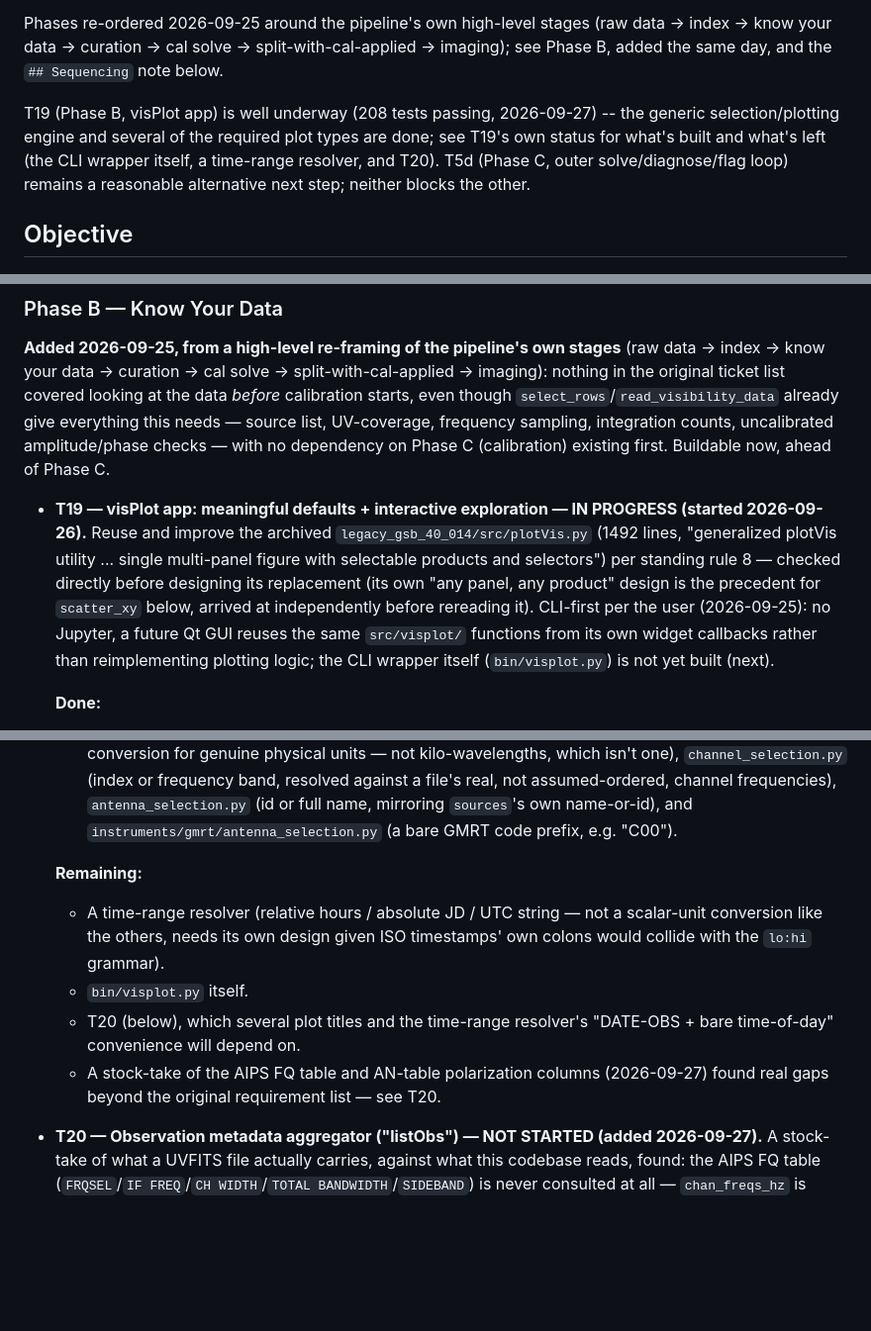
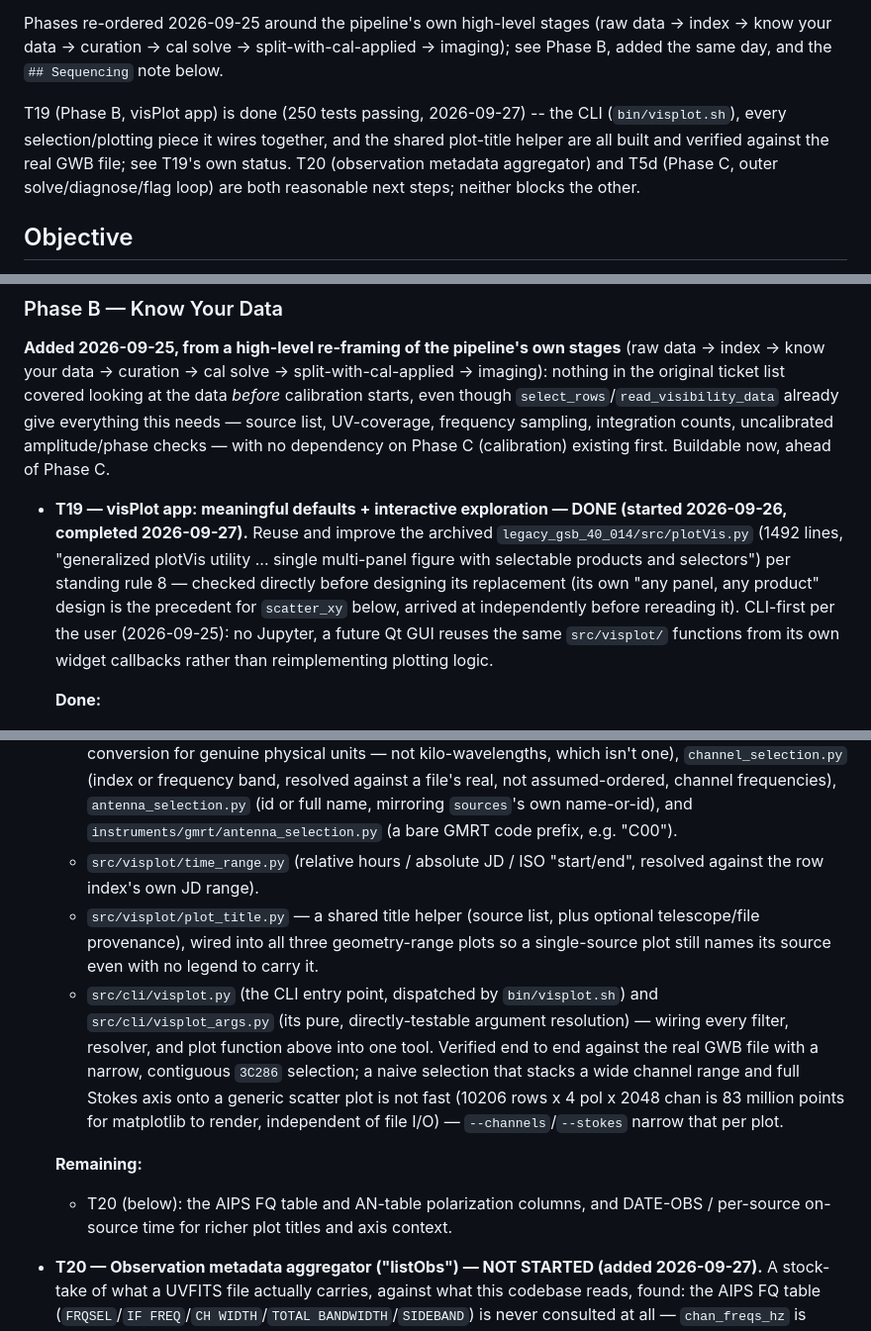
Before and after one commit to wasimraja81/gmrt_analysis, a Markdown page: docs/dev/GWB_PIPELINE_REFACTOR_PLAN.md, 3 parts joined by grey strips. Shown at 99% size. Drawn GitHub-style; blank space fills up the shorter version.

Commit message:
Update the plan doc: T19 (visPlot) done
Mark T19 complete now that bin/visplot.sh, its CLI, the time-range
resolver, and the plot-title fix are all built, tested, and verified
against the real GWB file. Remaining scope moves to T20.

```diff
--- a/docs/dev/GWB_PIPELINE_REFACTOR_PLAN.md
+++ b/docs/dev/GWB_PIPELINE_REFACTOR_PLAN.md
@@ -11,11 +11,11 @@ Phases re-ordered 2026-09-25 around the pipeline's own high-level stages (raw da
 index → know your data → curation → cal solve → split-with-cal-applied → imaging); see
 Phase B, added the same day, and the `## Sequencing` note below.
 
-T19 (Phase B, visPlot app) is well underway (208 tests passing, 2026-09-27) -- the
-generic selection/plotting engine and several of the required plot types are done; see
-T19's own status for what's built and what's left (the CLI wrapper itself, a time-range
-resolver, and T20). T5d (Phase C, outer solve/diagnose/flag loop) remains a reasonable
-alternative next step; neither blocks the other.
+T19 (Phase B, visPlot app) is done (250 tests passing, 2026-09-27) -- the CLI
+(`bin/visplot.sh`), every selection/plotting piece it wires together, and the shared
+plot-title helper are all built and verified against the real GWB file; see T19's own
+status. T20 (observation metadata aggregator) and T5d (Phase C, outer solve/diagnose/flag
+loop) are both reasonable next steps; neither blocks the other.
 
 ## Objective
 
@@ -204,15 +204,15 @@ needs — source list, UV-coverage, frequency sampling, integration counts, unca
 amplitude/phase checks — with no dependency on Phase C (calibration) existing first.
 Buildable now, ahead of Phase C.
 
-- **T19 — visPlot app: meaningful defaults + interactive exploration — IN PROGRESS
-  (started 2026-09-26).** Reuse and improve the archived `legacy_gsb_40_014/src/plotVis.py`
-  (1492 lines, "generalized plotVis utility ... single multi-panel figure with selectable
-  products and selectors") per standing rule 8 — checked directly before designing its
-  replacement (its own "any panel, any product" design is the precedent for `scatter_xy`
-  below, arrived at independently before rereading it). CLI-first per the user
-  (2026-09-25): no Jupyter, a future Qt GUI reuses the same `src/visplot/` functions from
-  its own widget callbacks rather than reimplementing plotting logic; the CLI wrapper
-  itself (`bin/visplot.py`) is not yet built (next).
+- **T19 — visPlot app: meaningful defaults + interactive exploration — DONE
+  (started 2026-09-26, completed 2026-09-27).** Reuse and improve the archived
+  `legacy_gsb_40_014/src/plotVis.py` (1492 lines, "generalized plotVis utility ... single
+  multi-panel figure with selectable products and selectors") per standing rule 8 —
+  checked directly before designing its replacement (its own "any panel, any product"
+  design is the precedent for `scatter_xy` below, arrived at independently before
+  rereading it). CLI-first per the user (2026-09-25): no Jupyter, a future Qt GUI reuses
+  the same `src/visplot/` functions from its own widget callbacks rather than
+  reimplementing plotting logic.
 
   **Done:**
   - Foundation: `data_io/source_table.py` (AIPS SU table, including a corrected
@@ -245,16 +245,22 @@ Buildable now, ahead of Phase C.
     file's real, not assumed-ordered, channel frequencies), `antenna_selection.py` (id or
     full name, mirroring `sources`'s own name-or-id), and
     `instruments/gmrt/antenna_selection.py` (a bare GMRT code prefix, e.g. "C00").
+  - `src/visplot/time_range.py` (relative hours / absolute JD / ISO "start/end", resolved
+    against the row index's own JD range).
+  - `src/visplot/plot_title.py` — a shared title helper (source list, plus optional
+    telescope/file provenance), wired into all three geometry-range plots so a
+    single-source plot still names its source even with no legend to carry it.
+  - `src/cli/visplot.py` (the CLI entry point, dispatched by `bin/visplot.sh`) and
+    `src/cli/visplot_args.py` (its pure, directly-testable argument resolution) — wiring
+    every filter, resolver, and plot function above into one tool. Verified end to end
+    against the real GWB file with a narrow, contiguous `3C286` selection; a naive
+    selection that stacks a wide channel range and full Stokes axis onto a generic scatter
+    plot is not fast (10206 rows x 4 pol x 2048 chan is 83 million points for matplotlib
+    to render, independent of file I/O) — `--channels`/`--stokes` narrow that per plot.
 
   **Remaining:**
-  - A time-range resolver (relative hours / absolute JD / UTC string — not a scalar-unit
-    conversion like the others, needs its own design given ISO timestamps' own colons
-    would collide with the `lo:hi` grammar).
-  - `bin/visplot.py` itself.
-  - T20 (below), which several plot titles and the time-range resolver's "DATE-OBS +
-    bare time-of-day" convenience will depend on.
-  - A stock-take of the AIPS FQ table and AN-table polarization columns (2026-09-27)
-    found real gaps beyond the original requirement list — see T20.
+  - T20 (below): the AIPS FQ table and AN-table polarization columns, and DATE-OBS /
+    per-source on-source time for richer plot titles and axis context.
 
 - **T20 — Observation metadata aggregator ("listObs") — NOT STARTED (added 2026-09-27).**
   A stock-take of what a UVFITS file actually carries, against what this codebase reads,
```
